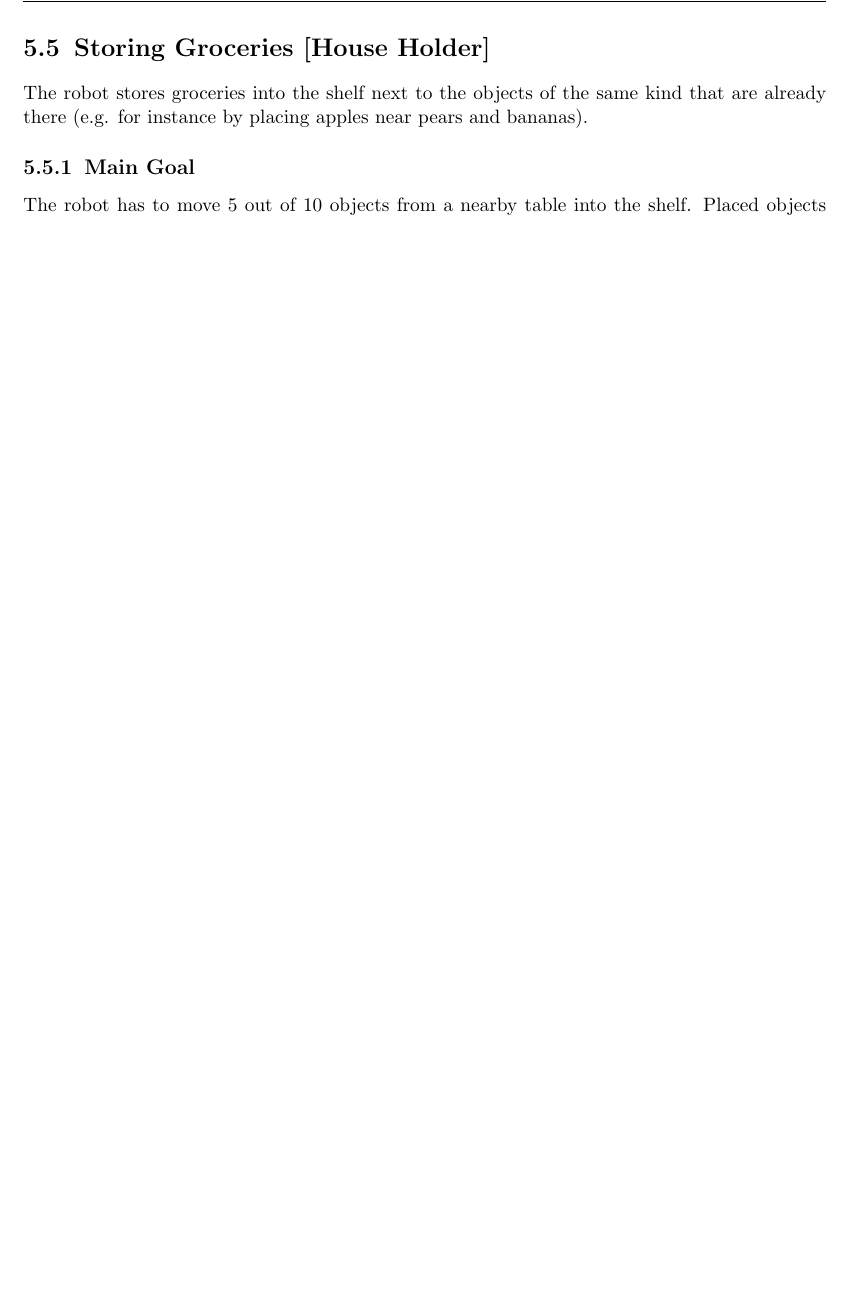
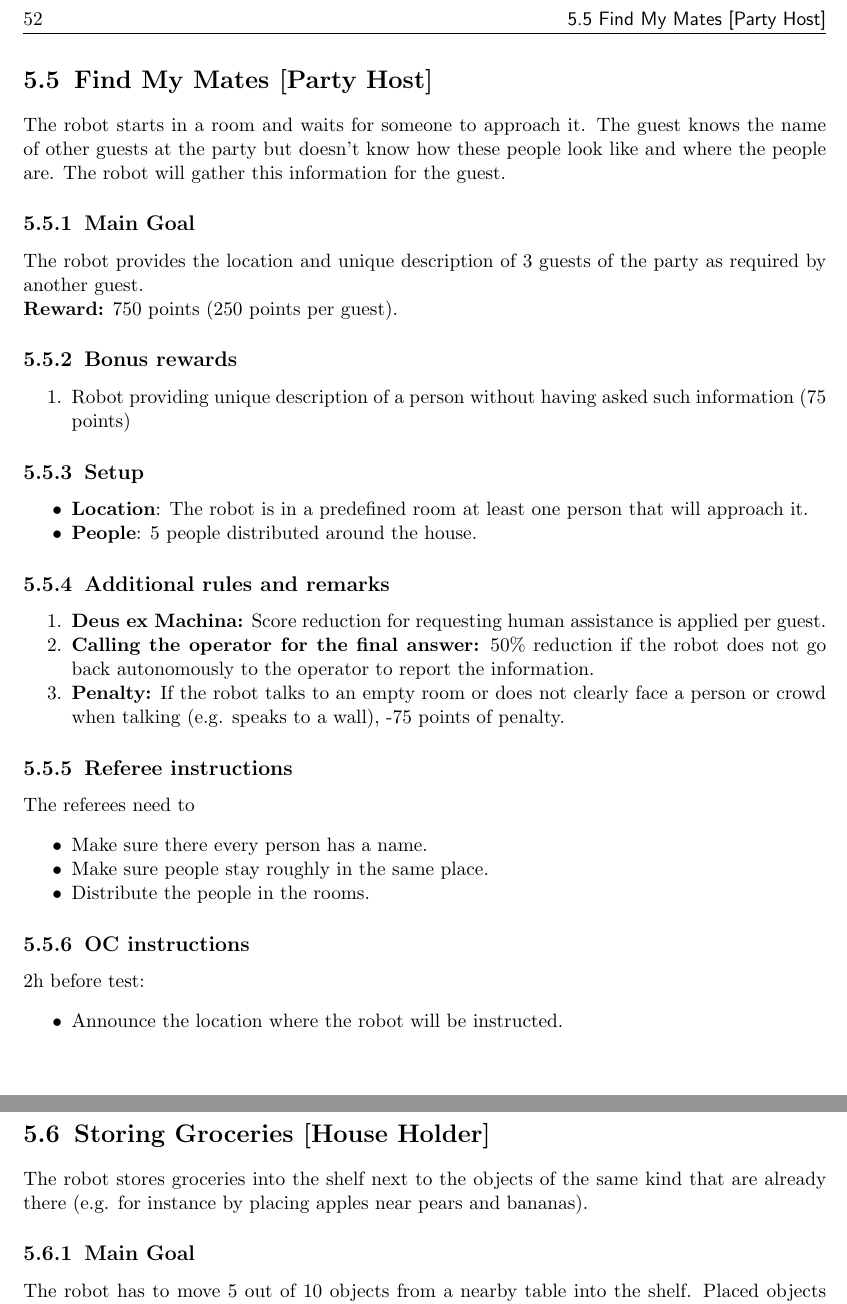
Before and after one commit to RoboCupAtHome/RuleBook, a LaTeX thesis (Rulebook.tex, which reads tasks/FindMyMates.tex): part of page 52 of 62 before the commit and two parts of pages 52 and 53 of 62 after it, the two joined at a grey line, cut at the place of the change, the shorter picture padded with empty space. Compiled offline with pdfLaTeX.

Commit message:
the description for test find my mates added

```diff
--- a/Rulebook.tex
+++ b/Rulebook.tex
@@ -135,6 +135,8 @@
 \input{tasks/Farewell}
 \newpage
 \input{tasks/ServingDrinks}
+\newpage
+\input{tasks/FindMyMates}
 % \newpage
 % \input{tasks/ServingBeverages}
 
--- /dev/null
+++ b/tasks/FindMyMates.tex
@@ -0,0 +1,52 @@
+\section{Find My Mates [Party Host]}
+
+The robot starts in a room and waits for someone to approach it. The guest knows the name of other guests at the party but doesn’t know how these people look like and where the people are. The robot will gather this information for the guest.
+
+
+\subsection{Main Goal}
+The robot provides the location and unique description of 3 guests of the party as required by another guest.
+
+\noindent\textbf{Reward:} 750 points (250 points per guest).
+
+\subsection{Bonus rewards}
+\begin{enumerate}[nosep]
+	\item Robot providing unique description of a person without having asked such information (75 points)
+\end{enumerate}
+
+
+\subsection{Setup}
+\begin{itemize}
+	\item \textbf{Location}: The robot is in a predefined room at least one person that will approach it.
+
+	\item \textbf{People}: 5 people distributed around the house.
+\end{itemize}
+
+\subsection{Additional rules and remarks}
+\begin{enumerate}[nosep]
+	\item \textbf{Deus ex Machina:} Score reduction for requesting human assistance is applied per guest.
+
+	\item \textbf{Calling the operator for the final answer:} 50\% reduction if the robot does not go back autonomously to the operator to report the information.
+
+	\item \textbf{Penalty:} If the robot talks to an empty room or does not clearly face a person or crowd when talking (e.g. speaks to a wall), -75 points of penalty.
+\end{enumerate}
+
+
+\subsection{Referee instructions}
+
+The referees need to
+\begin{itemize}
+	\item Make sure there every person has a name.
+	\item Make sure people stay roughly in the same place.
+	\item Distribute the people in the rooms.
+\end{itemize}
+
+\subsection{OC instructions}
+
+2h before test:
+\begin{itemize}
+	\item Announce the location where the robot will be instructed.
+\end{itemize}
+
+% \newpage
+% \subsection{Score sheet}
+% \input{scoresheets/Receptionist.tex}
```
